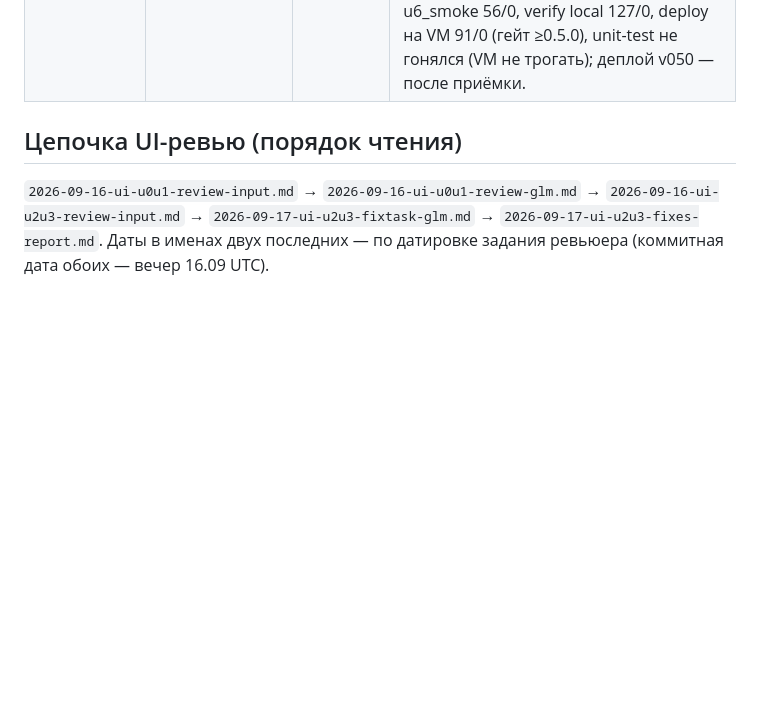
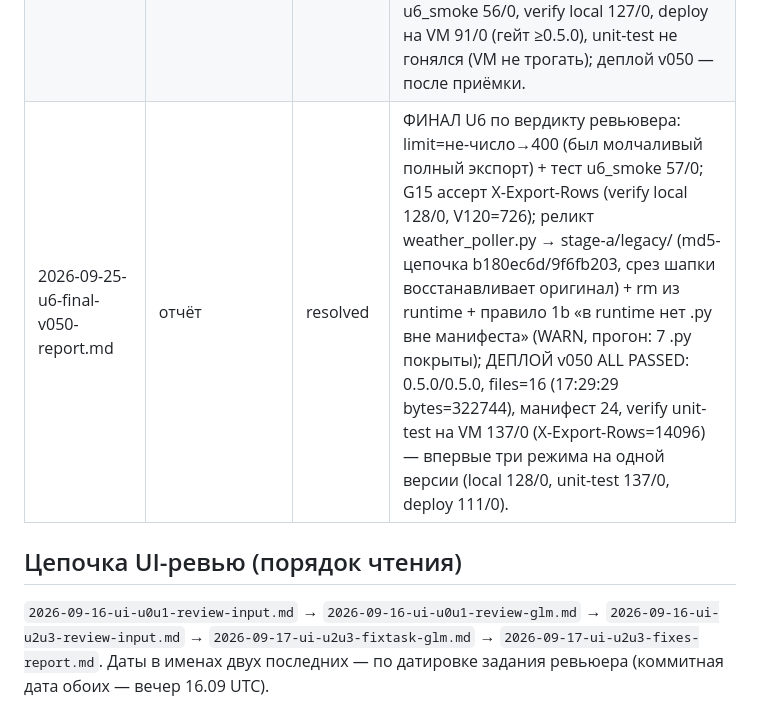
Before and after one commit to jinny21093/vitele_meteo, a Markdown page: docs/reviews/INDEX.md, the part around the change. Rendered like a GitHub page; blank space fills up the shorter version.

```diff
--- a/docs/reviews/INDEX.md
+++ b/docs/reviews/INDEX.md
@@ -50,6 +50,7 @@
 | 2026-09-25-u7-unit-kuma-verify-report.md | отчёт | done | U7: systemd-юнит (Restart=on-failure, kill -9 → автоперезапуск), loopback 127.0.0.1 (SERVER_VERSION 0.4.1), Kuma-монитор id=76 GET loopback 60 с (Up→Down→Up), verify_stage_ui.sh local/deploy/unit-test 85/75/94 ALL PASSED, спека v1.2.7, почва U6; НАХОДКА Х-1: runtime-агрегатор на VM pre-U5 (letter не появится без синка stage-b), Х-2: events пуста. |
 | 2026-09-25-u7-dosdacha-sync-report.md | отчёт | done | Досдача по ревью: Х-1 ЗАКРЫТ (синк collector battery 1599d40 + aggregator letter, слоты 09:02/10:02, "letter":"A" в конверте), А0 гвард migrate_letter подтверждён, А5 структурный фикс (weather_ui_deploy_v041.py полный синк + verify G12 дрейф runtime-vs-repo, deploy 85/0), Б1–Б4 артефакты (юнит 30 строк, 11 коммитов verbatim, фактический простой 7 мин 06 с ≠ ~12 мин). |
 | 2026-09-25-u6-report.md | отчёт | done | U6 «Настройки+Экспорт» (v0.5.0/спека v1.2.8): /api/export.csv (pre-COUNT→413+X-Export-Rows 300 МБ, chunked, RFC 4180, CSV-injection, окно 366 д — §5.9 переписан), GET /api/settings (wmeta whitelist НА СЕРВЕРЕ), POST /api/check-db — ЕДИНСТВЕННЫЙ POST (quick_check, таймаут 60с, rate 1/мин→429; S3: db_health не пишет НИКТО — кэш в wmeta отклонён, UI не пишет), settings.html+page-settings.js (пробник limit=1, старение db_health 26 ч); u6_smoke 56/0, verify local 127/0, deploy на VM 91/0 (гейт ≥0.5.0), unit-test не гонялся (VM не трогать); деплой v050 — после приёмки. |
+| 2026-09-25-u6-final-v050-report.md | отчёт | resolved | ФИНАЛ U6 по вердикту ревьювера: limit=не-число→400 (был молчаливый полный экспорт) + тест u6_smoke 57/0; G15 ассерт X-Export-Rows (verify local 128/0, V120=726); реликт weather_poller.py → stage-a/legacy/ (md5-цепочка b180ec6d/9f6fb203, срез шапки восстанавливает оригинал) + rm из runtime + правило 1b «в runtime нет .py вне манифеста» (WARN, прогон: 7 .py покрыты); ДЕПЛОЙ v050 ALL PASSED: 0.5.0/0.5.0, files=16 (17:29:29 bytes=322744), манифест 24, verify unit-test на VM 137/0 (X-Export-Rows=14096) — впервые три режима на одной версии (local 128/0, unit-test 137/0, deploy 111/0). |
 
 ## Цепочка UI-ревью (порядок чтения)
 
```
Also changed, not shown: docs/reviews/2026-09-25-u6-final-v050-report.md (added, +119 -0 lines).
